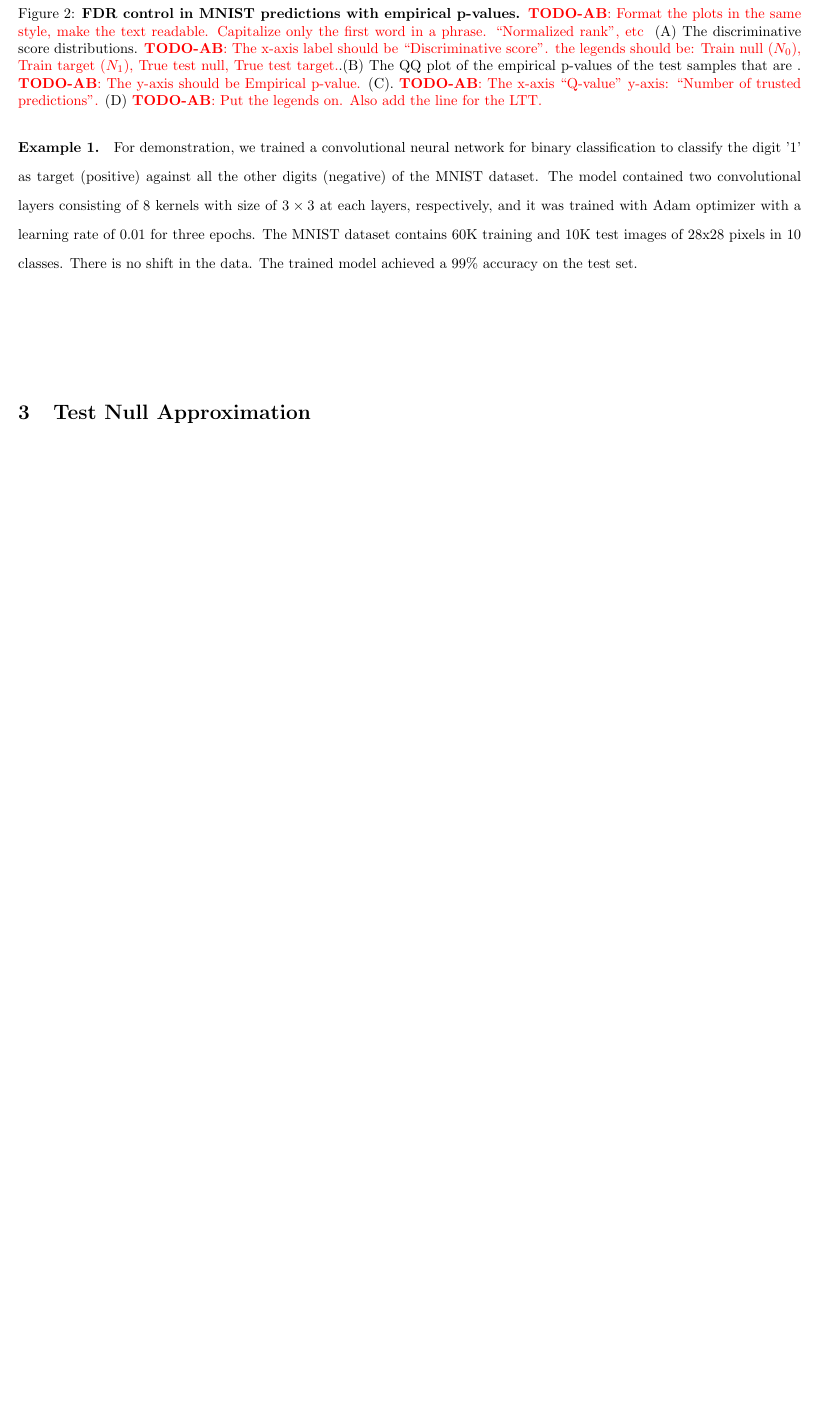
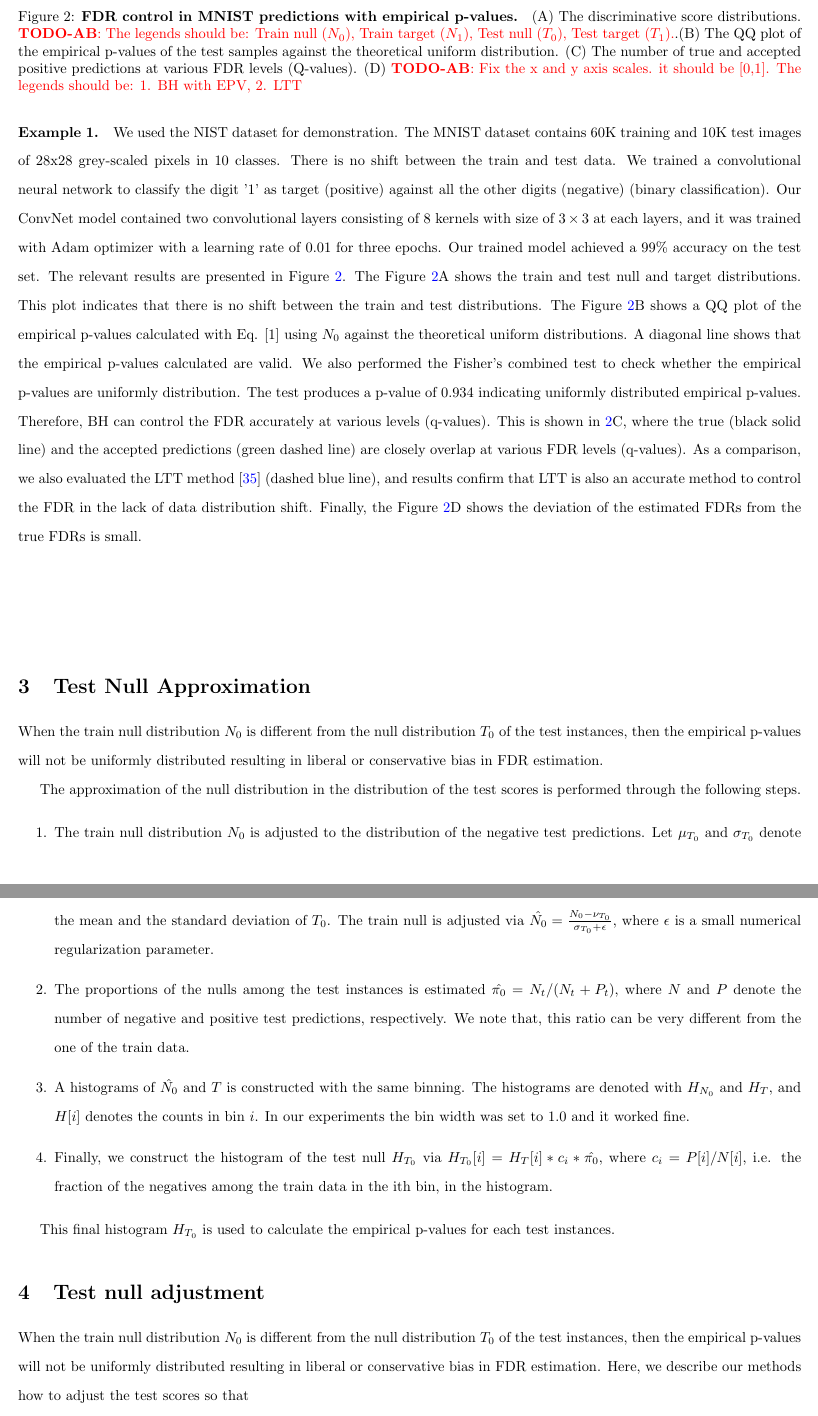
Before and after one commit to Aborevsky01/empirical-p-values, a LaTeX paper (exact-p-value_v2.tex): part of page 5 of 16 before the commit and two parts of pages 5 and 6 of 17 after it, the two joined at a grey line, cut so that both start at the same text, the shorter picture padded with empty space. Compiled offline with pdfLaTeX.

Commit message:
example 1 updated

```diff
--- a/exact-p-value_v2.tex
+++ b/exact-p-value_v2.tex
@@ -213,7 +213,7 @@ The p-values of the test samples are calculated with using eq. \ref{eq:epv} with
 
 %\paragraph{Example 1.} For demonstration, we trained a two-layer convolutional neural network containing 8 kernels with size of $3\times3$ at each layers, respectively, to predict the hand-written digits of the MNIST samples. The MNIST dataset contains 60K training and 10K test images of 28x28 pixels in 10 classes. There is no shift in the test set. The accuracy of the trained model is 0.975. The score distributions
 
-\paragraph{Example 1.} \label{ex:vanilla} For demonstration, we trained a convolutional neural network for binary classification to classify the digit '1' as target (positive) against all the other digits (negative) of the MNIST dataset. The model contained two convolutional layers consisting of 8 kernels with size of $3\times3$ at each layers, respectively, and it was trained with Adam optimizer with a learning rate of 0.01 for three epochs. The MNIST dataset contains 60K training and 10K test images of 28x28 pixels in 10 classes. There is no shift in the data. The trained model achieved a 99\% accuracy on the test set.
+\paragraph{Example 1.} \label{ex:vanilla} We used the NIST dataset for demonstration. The MNIST dataset contains 60K training and 10K test images of 28x28 grey-scaled pixels in 10 classes. There is no shift between the train and test data. We trained a convolutional neural network to classify the digit '1' as target (positive) against all the other digits (negative) (binary classification). Our ConvNet model contained two convolutional layers consisting of 8 kernels with size of $3\times3$ at each layers, and it was trained with Adam optimizer with a learning rate of 0.01 for three epochs. Our trained model achieved a 99\% accuracy on the test set. The relevant results are presented in Figure \ref{fig:binary}. The Figure \ref{fig:binary}A shows the train and test null and target distributions. This plot indicates that there is no shift between the train and test distributions. The Figure \ref{fig:binary}B shows a QQ plot of the empirical p-values calculated with Eq. [1] using $N_0$ against the theoretical uniform distributions. A diagonal line shows that the empirical p-values calculated are valid. We also performed the Fisher's combined test to check whether the empirical p-values are uniformly distribution. The test produces a p-value of 0.934 indicating uniformly distributed empirical p-values. Therefore, BH can control the FDR accurately at various levels (q-values). This is shown in \ref{fig:binary}C, where the true (black solid line) and the accepted predictions (green dashed line) are closely overlap at various FDR levels (q-values). As a comparison, we also evaluated the LTT method \cite{angelopoulos2021learn} (dashed blue line), and results confirm that LTT is also an accurate method to control the FDR in the lack of data distribution shift. Finally, the Figure \ref{fig:binary}D shows the deviation of the estimated FDRs from the true FDRs is small.
 
 
 
@@ -233,9 +233,8 @@ The p-values of the test samples are calculated with using eq. \ref{eq:epv} with
 %
 %		E & F & G & H \\
 	\end{tabular}
-	\caption{{\bf FDR control in MNIST predictions with empirical p-values. }\todo{AB}{Format the plots in the same style, make the text readable.  Capitalize only the first word in a phrase. ``Normalized rank'', etc }
-		(A) The discriminative score distributions. \todo{AB}{The x-axis label should be ``Discriminative score''. the legends should be: Train null ($N_0$), Train target ($N_1$), True test null, True test target.}.(B) The QQ plot of the empirical p-values of the test samples that are .  \todo{AB}{The y-axis should be Empirical p-value.} (C).  \todo{AB}{The x-axis ``Q-value'' y-axis: ``Number of trusted predictions".} (D) \todo{AB}{Put the legends on. Also add the line for the LTT.} }
-	\label{fig:multi}
+	\caption{{\bf FDR control in MNIST predictions with empirical p-values. } (A) The discriminative score distributions. \todo{AB}{The legends should be: Train null ($N_0$), Train target ($N_1$), Test null ($T_0$), Test target ($T_1$).}.(B) The QQ plot of the empirical p-values of the test samples against the theoretical uniform distribution. (C) The number of true and accepted positive predictions at various FDR levels (Q-values).  (D) \todo{AB}{Fix the x and y axis scales. it should be [0,1]. The legends should be: 1. BH with EPV, 2. LTT} }
+	\label{fig:binary}
 \end{figure}
 
 \
@@ -247,6 +246,8 @@ The p-values of the test samples are calculated with using eq. \ref{eq:epv} with
 
 
 \section{Test Null Approximation}
+When the train null distribution $N_0$ is different from the null distribution $T_0$ of the test instances, then the empirical p-values will not be uniformly distributed resulting in liberal or conservative bias in  FDR estimation.
+
 
 The approximation of the null distribution in the distribution of the test scores is performed through the following steps.
 
@@ -264,3 +265,6 @@ The approximation of the null distribution in the distribution of the test score
 
 This final histogram $H_{T_0}$ is used to calculate the empirical p-values for each test instances.
 
+
+\section{Test null adjustment}
+When the train null distribution $N_0$ is different from the null distribution $T_0$ of the test instances, then the empirical p-values will not be uniformly distributed resulting in liberal or conservative bias in  FDR estimation. Here, we describe our methods how to adjust the test scores so that
```
Also changed, not shown: exact-p-value_v2.tex (26 more changed lines).
